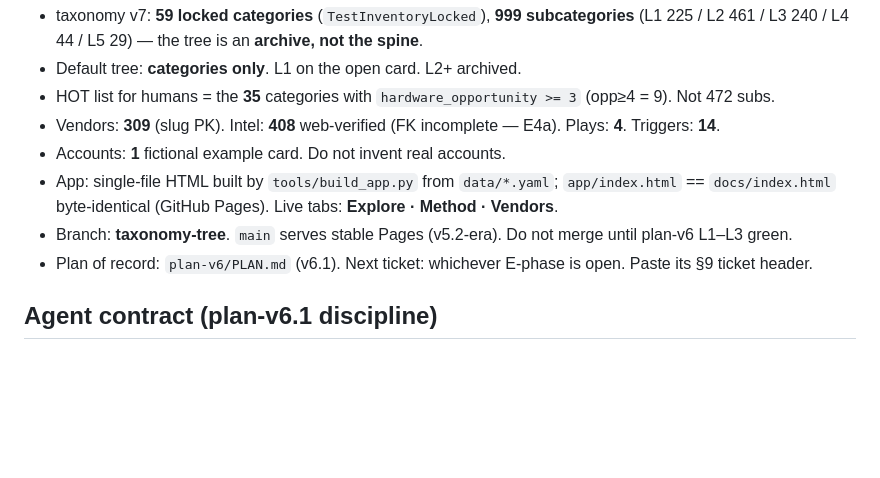
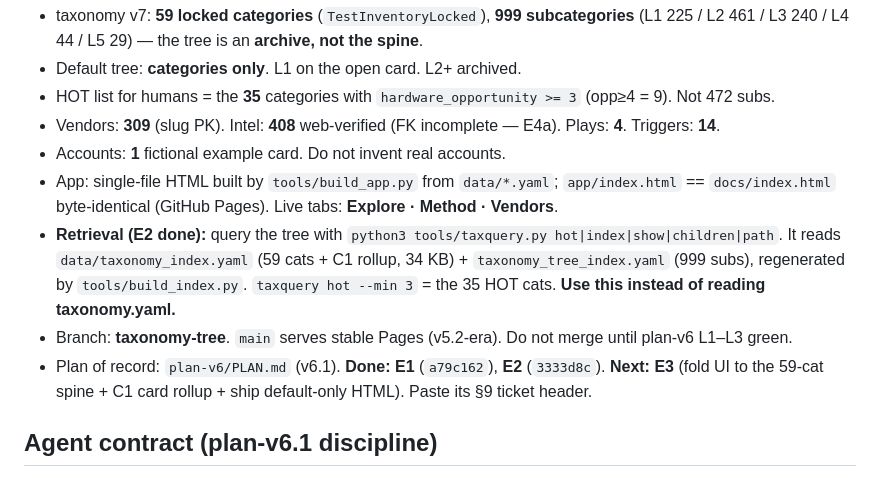
Before and after one commit to TuoSMC/medpharma-gtm, a Markdown page: CLAUDE.md, the part around the change. Drawn GitHub-style; blank space fills up the shorter version.

Commit message:
docs(CLAUDE.md): mark E2 done, point queries at taxquery, next=E3
Current state block is the memory (plan D-rules) — keep it fresh: E2 retrieval landed
(3333d8c), so agents query via taxquery.py instead of reading taxonomy.yaml.

Co-Authored-By: Claude Opus 4.8 <noreply@anthropic.com>

```diff
--- a/CLAUDE.md
+++ b/CLAUDE.md
@@ -36,8 +36,11 @@ triggers in `data/triggers.yaml`. Do not hand-maintain parallel copies here.
 - Accounts: **1** fictional example card. Do not invent real accounts.
 - App: single-file HTML built by `tools/build_app.py` from `data/*.yaml`; `app/index.html` ==
   `docs/index.html` byte-identical (GitHub Pages). Live tabs: **Explore · Method · Vendors**.
+- **Retrieval (E2 done):** query the tree with `python3 tools/taxquery.py hot|index|show|children|path`.
+  It reads `data/taxonomy_index.yaml` (59 cats + C1 rollup, 34 KB) + `taxonomy_tree_index.yaml` (999 subs),
+  regenerated by `tools/build_index.py`. `taxquery hot --min 3` = the 35 HOT cats. **Use this instead of reading taxonomy.yaml.**
 - Branch: **taxonomy-tree**. `main` serves stable Pages (v5.2-era). Do not merge until plan-v6 L1–L3 green.
-- Plan of record: `plan-v6/PLAN.md` (v6.1). Next ticket: whichever E-phase is open. Paste its §9 ticket header.
+- Plan of record: `plan-v6/PLAN.md` (v6.1). **Done: E1** (`a79c162`), **E2** (`3333d8c`). **Next: E3** (fold UI to the 59-cat spine + C1 card rollup + ship default-only HTML). Paste its §9 ticket header.
 
 ## Agent contract (plan-v6.1 discipline)
 - **Do not Read** `data/taxonomy.yaml`, `app/index.html`, or `docs/index.html` (2.27 MB / 3.8 MB).
```
